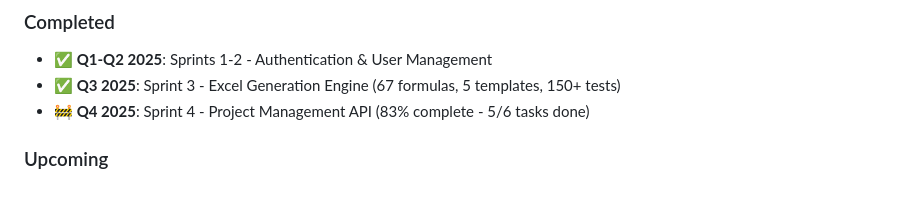
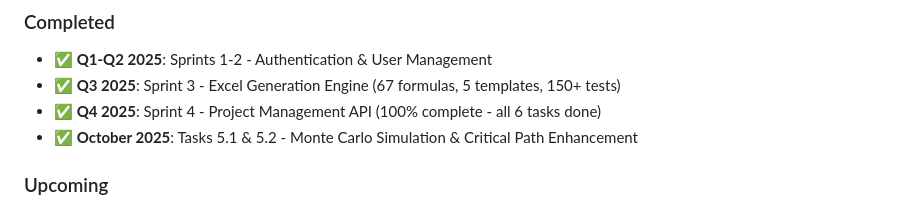
Before and after one commit to frankbria/sprintforge, a Markdown page: README.md, the part around one of its changes. Rendered like a GitHub page.

```diff
--- a/README.md
+++ b/README.md
@@ -397,7 +416,8 @@ This project is licensed under the MIT License - see the [LICENSE](LICENSE) file
 ### Completed
 - **✅ Q1-Q2 2025**: Sprints 1-2 - Authentication & User Management
 - **✅ Q3 2025**: Sprint 3 - Excel Generation Engine (67 formulas, 5 templates, 150+ tests)
-- **🚧 Q4 2025**: Sprint 4 - Project Management API (83% complete - 5/6 tasks done)
+- **✅ Q4 2025**: Sprint 4 - Project Management API (100% complete - all 6 tasks done)
+- **✅ October 2025**: Tasks 5.1 & 5.2 - Monte Carlo Simulation & Critical Path Enhancement
 
 ### Upcoming
 - **Q4 2025**: Sprint 5 - Advanced Features & Analytics
```
Also changed, not shown: other parts of README.md (+33 -14 lines), CLAUDE.md (+24 -12 lines), claudedocs/project-status-2025-10-17.md (added, +481 -0 lines).
